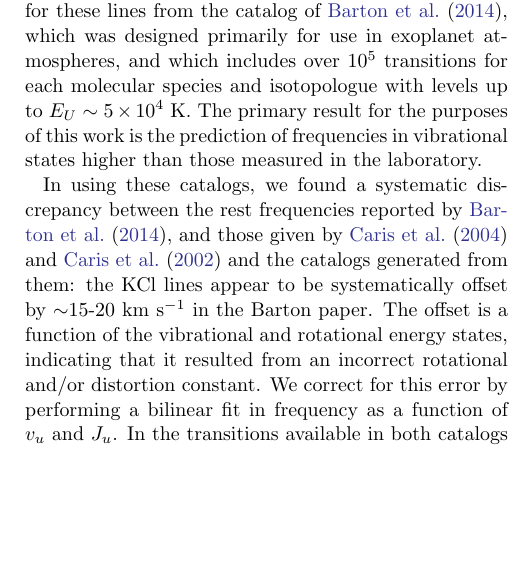
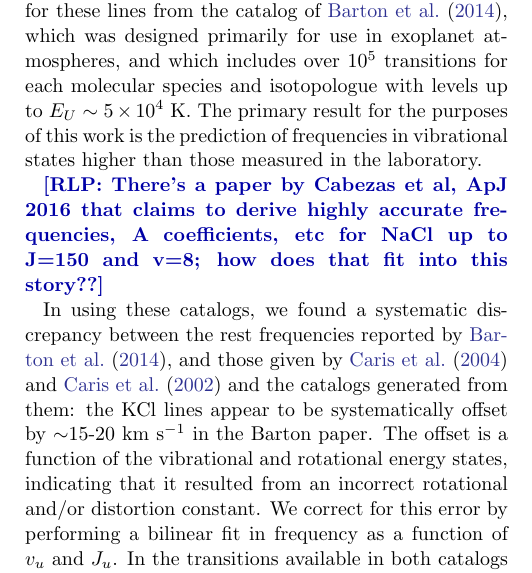
Before and after one commit to keflavich/SaltyDisk, a LaTeX paper (saltydisk.tex): part of one column of page 2 of 16 before the commit and part of one column of page 2 of 17 after it, cut so that both start at the same text, the shorter picture padded with empty space. Compiled offline with pdfLaTeX.

Commit message:
Updates from ShareLaTeX

```diff
--- a/saltydisk.tex
+++ b/saltydisk.tex
@@ -234,6 +234,9 @@ in vibrational states higher than those measured in the laboratory.
 
 % We therefore used the predictions from the \citet{Barton2014a} catalog
 % to identify lines with vibrational states $v>2$ for KCl and $v>4$ for NaCl.
+\rlp{There's a paper by Cabezas et al, ApJ 2016 that claims to derive highly
+accurate frequencies, A coefficients, etc for NaCl up to J=150 and v=8; how
+does that fit into this story??}
 
 In using these catalogs,
 we found a systematic discrepancy %in
```
